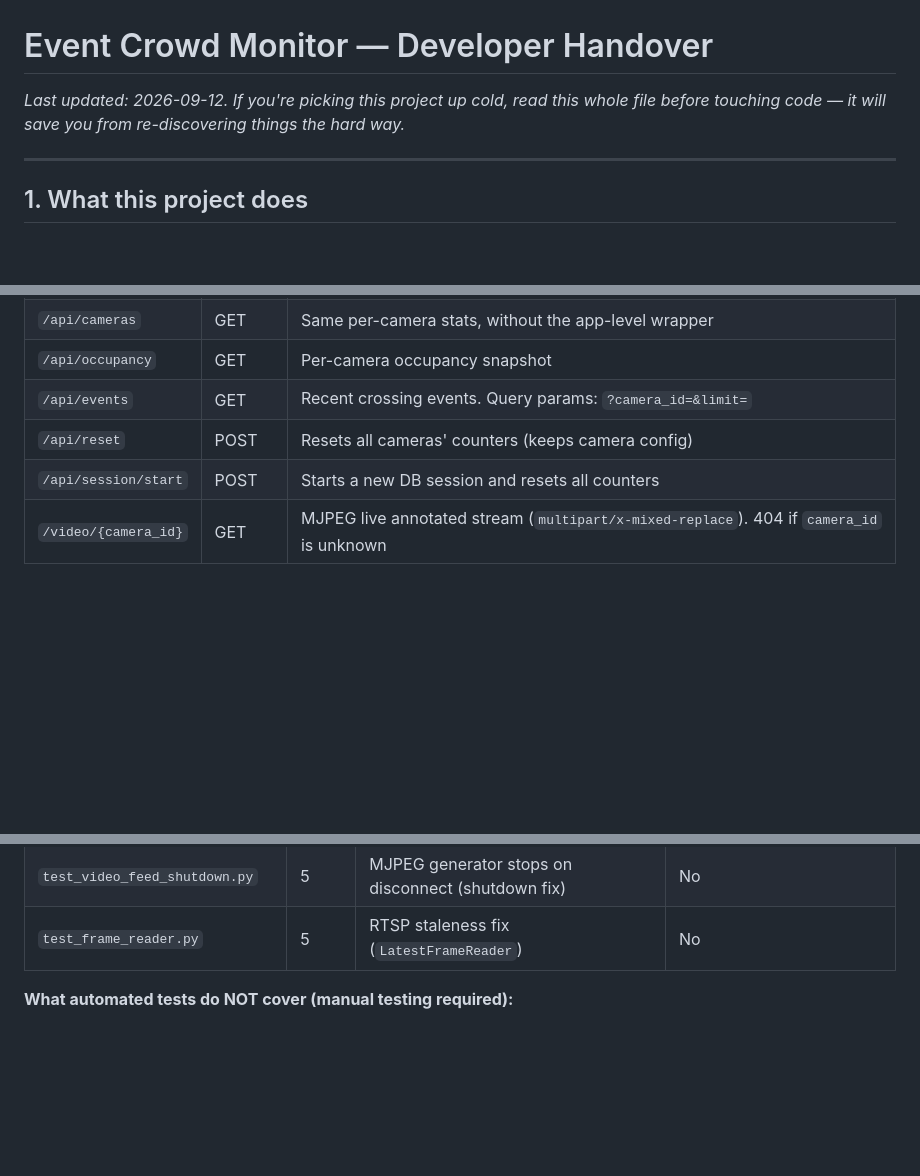
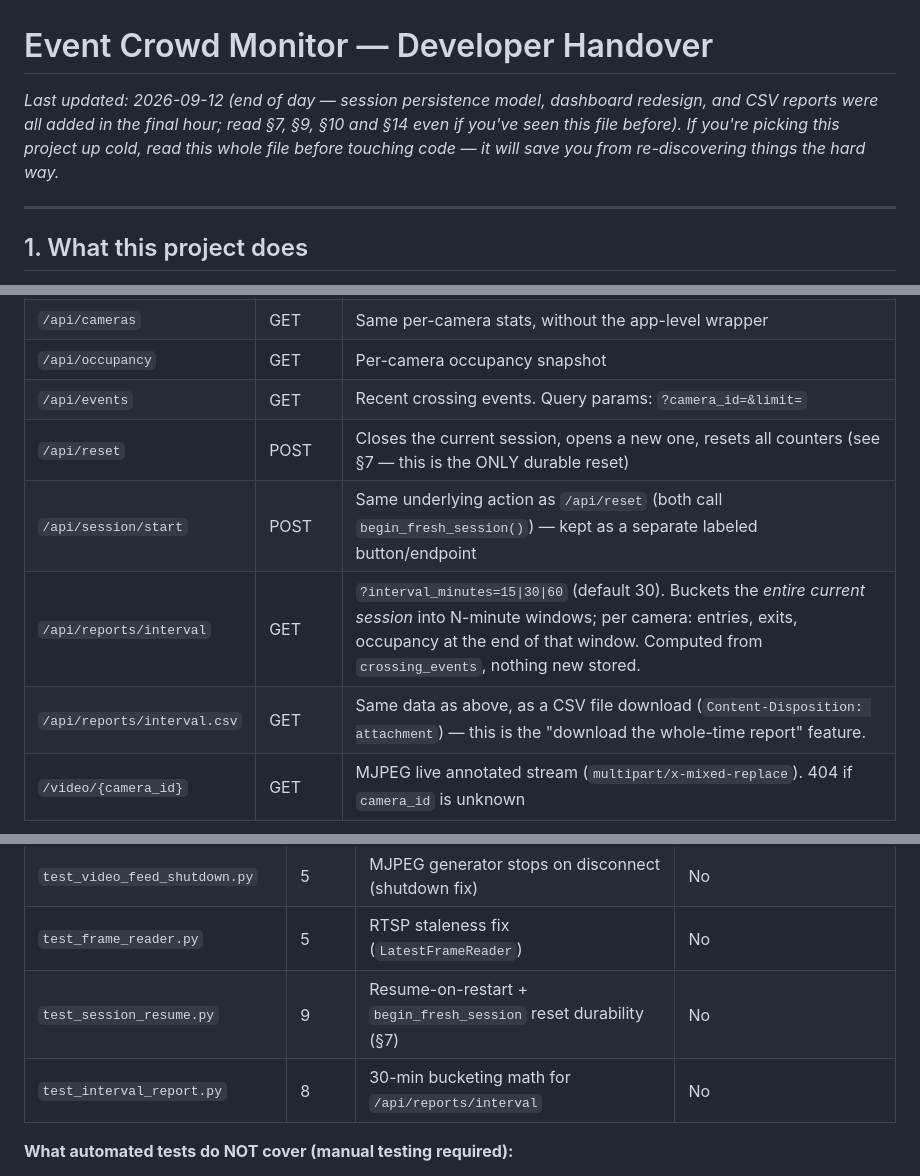
Before and after one commit to SS22-Ai/Live-crowd-monitoring-system, a Markdown page: HANDOVER.md, 3 parts joined by grey strips. GitHub-like rendering; blank space fills up the shorter version.

```diff
--- a/HANDOVER.md
+++ b/HANDOVER.md
@@ -1,8 +1,10 @@
 # Event Crowd Monitor — Developer Handover
 
-_Last updated: 2026-09-12. If you're picking this project up cold, read this
-whole file before touching code — it will save you from re-discovering
-things the hard way._
+_Last updated: 2026-09-12 (end of day — session persistence model, dashboard
+redesign, and CSV reports were all added in the final hour; read §7, §9, §10
+and §14 even if you've seen this file before). If you're picking this
+project up cold, read this whole file before touching code — it will save
+you from re-discovering things the hard way._
 
 ---
 
@@ -332,8 +357,10 @@ All defined in `app/api/routes.py`.
 | `/api/cameras` | GET | Same per-camera stats, without the app-level wrapper |
 | `/api/occupancy` | GET | Per-camera occupancy snapshot |
 | `/api/events` | GET | Recent crossing events. Query params: `?camera_id=&limit=` |
-| `/api/reset` | POST | Resets all cameras' counters (keeps camera config) |
-| `/api/session/start` | POST | Starts a new DB session and resets all counters |
+| `/api/reset` | POST | Closes the current session, opens a new one, resets all counters (see §7 — this is the ONLY durable reset) |
+| `/api/session/start` | POST | Same underlying action as `/api/reset` (both call `begin_fresh_session()`) — kept as a separate labeled button/endpoint |
+| `/api/reports/interval` | GET | `?interval_minutes=15\|30\|60` (default 30). Buckets the *entire current session* into N-minute windows; per camera: entries, exits, occupancy at the end of that window. Computed from `crossing_events`, nothing new stored. |
+| `/api/reports/interval.csv` | GET | Same data as above, as a CSV file download (`Content-Disposition: attachment`) — this is the "download the whole-time report" feature. |
 | `/video/{camera_id}` | GET | MJPEG live annotated stream (`multipart/x-mixed-replace`). 404 if `camera_id` is unknown |
 
 - No `/health` endpoint exists — `/api/status` doubles as a liveness check.
@@ -396,6 +444,8 @@ always shows up on a normal refresh, no more stale-cache confusion.
 | `test_main_frontend_caching.py` | 5 | No-cache middleware predicate | No |
 | `test_video_feed_shutdown.py` | 5 | MJPEG generator stops on disconnect (shutdown fix) | No |
 | `test_frame_reader.py` | 5 | RTSP staleness fix (`LatestFrameReader`) | No |
+| `test_session_resume.py` | 9 | Resume-on-restart + `begin_fresh_session` reset durability (§7) | No |
+| `test_interval_report.py` | 8 | 30-min bucketing math for `/api/reports/interval` | No |
 
 **What automated tests do NOT cover (manual testing required):**
 - Anything needing a real physical person: a deliberate walk-through
```
Also changed, not shown: other parts of HANDOVER.md (+96 -29 lines), CLAUDE.md (added, +54 -0 lines).
